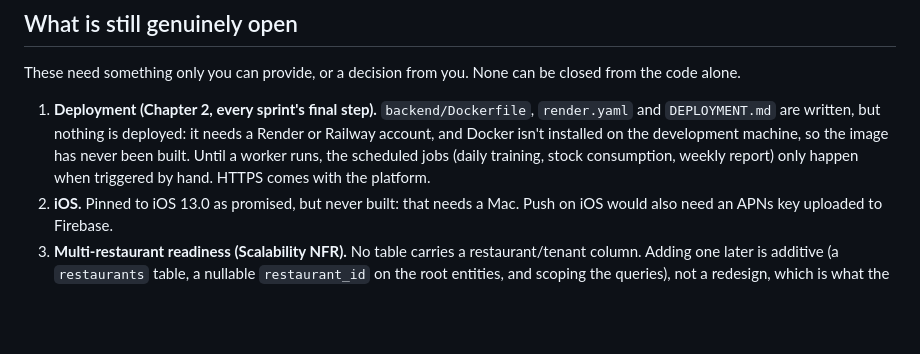
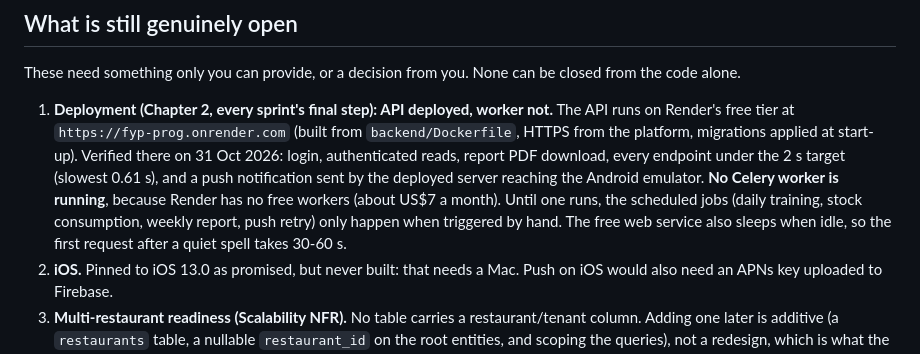
Before and after one commit to JimmyVanjlla/FYP-Prog, a Markdown page: FEATURE_CHECKLIST.md, the part around the change. Drawn GitHub-style; blank space fills up the shorter version.

```diff
--- a/FEATURE_CHECKLIST.md
+++ b/FEATURE_CHECKLIST.md
@@ -15,7 +15,7 @@ Columns: **Backend** is `Done` when it works and is tested, `Partial` when a nam
 
 These need something only you can provide, or a decision from you. None can be closed from the code alone.
 
-1. **Deployment (Chapter 2, every sprint's final step).** `backend/Dockerfile`, `render.yaml` and `DEPLOYMENT.md` are written, but nothing is deployed: it needs a Render or Railway account, and Docker isn't installed on the development machine, so the image has never been built. Until a worker runs, the scheduled jobs (daily training, stock consumption, weekly report) only happen when triggered by hand. HTTPS comes with the platform.
+1. **Deployment (Chapter 2, every sprint's final step): API deployed, worker not.** The API runs on Render's free tier at `https://fyp-prog.onrender.com` (built from `backend/Dockerfile`, HTTPS from the platform, migrations applied at start-up). Verified there on 31 Oct 2026: login, authenticated reads, report PDF download, every endpoint under the 2 s target (slowest 0.61 s), and a push notification sent by the deployed server reaching the Android emulator. **No Celery worker is running**, because Render has no free workers (about US$7 a month). Until one runs, the scheduled jobs (daily training, stock consumption, weekly report, push retry) only happen when triggered by hand. The free web service also sleeps when idle, so the first request after a quiet spell takes 30-60 s.
 2. **iOS.** Pinned to iOS 13.0 as promised, but never built: that needs a Mac. Push on iOS would also need an APNs key uploaded to Firebase.
 3. **Multi-restaurant readiness (Scalability NFR).** No table carries a restaurant/tenant column. Adding one later is additive (a `restaurants` table, a nullable `restaurant_id` on the root entities, and scoping the queries), not a redesign, which is what the report promises, but none of it is built. Decide whether 'designed to accommodate' is enough or you want it built.
 4. **User acceptance testing and supervisor sign-off.** Process milestones I can't judge from here. Form 2 puts UAT at 13 Nov 2026, the draft report at 27 Nov and the final at 11 Dec.
```
Also changed, not shown: DEPLOYMENT.md (+18 -4 lines), README.md (+3 -1 lines).
